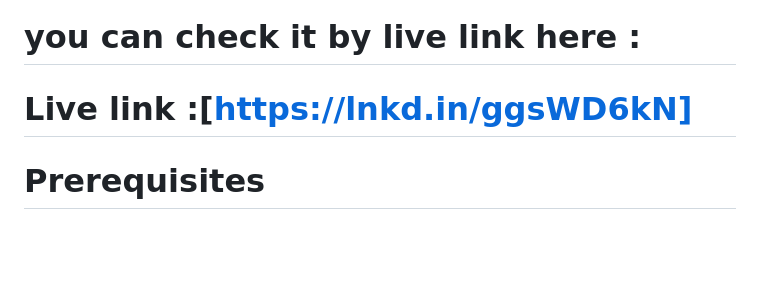
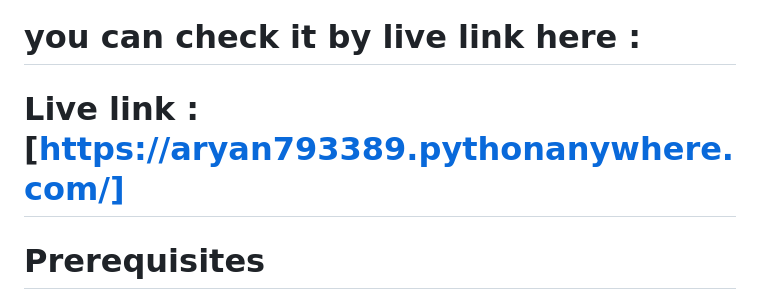
Before and after one commit to Abhishek793389/CRUD--Django, a Markdown page: README.md, the part around the change. Drawn GitHub-style; blank space fills up the shorter version.

```diff
--- a/README.md
+++ b/README.md
@@ -2,7 +2,7 @@
 This is a Django-based CRUD (Create, Read, Update, Delete) project designed to demonstrate the essential operations on database records, such as adding, viewing, editing, and deleting entries. This project uses MySQL as the database and provides a simple user interface with additional functionalities such as login, signup, and logout.
 
 # you can check it by live link here :
-# Live link :[https://lnkd.in/ggsWD6kN]
+# Live link :[https://aryan793389.pythonanywhere.com/]
 # Prerequisites
 Ensure you have the following installed:
 
```
